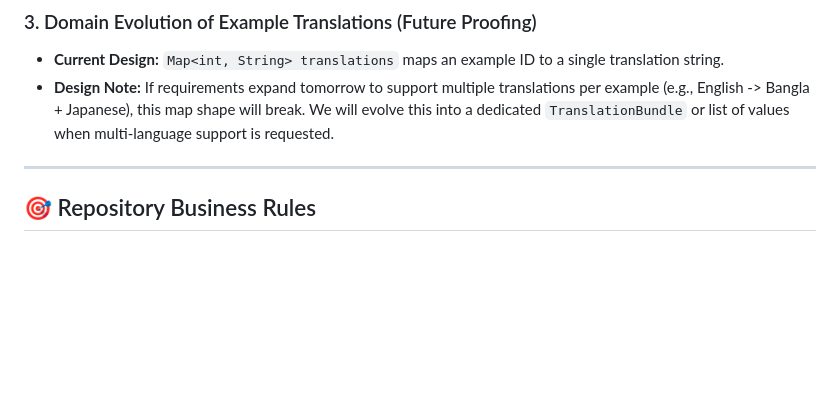
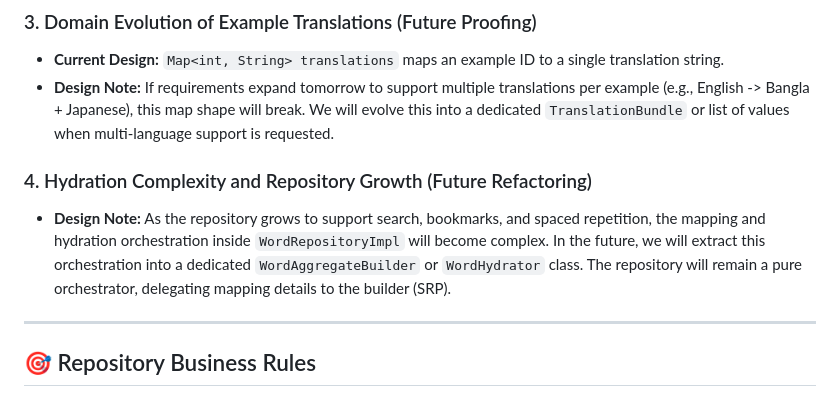
Before and after one commit to memamun/wordsmart, a Markdown page: docs/domain/repository_design.md, the part around the change. GitHub-like rendering; blank space fills up the shorter version.

Commit message:
docs: document WordHydrator refactoring roadmap notes in repository design specifications

```diff
--- a/docs/domain/repository_design.md
+++ b/docs/domain/repository_design.md
@@ -17,6 +17,9 @@ This document outlines architectural design decisions, future roadmap notes, and
 ### 3. Domain Evolution of Example Translations (Future Proofing)
 - **Current Design:** `Map<int, String> translations` maps an example ID to a single translation string.
 - **Design Note:** If requirements expand tomorrow to support multiple translations per example (e.g., English -> Bangla + Japanese), this map shape will break. We will evolve this into a dedicated `TranslationBundle` or list of values when multi-language support is requested.
+
+### 4. Hydration Complexity and Repository Growth (Future Refactoring)
+- **Design Note:** As the repository grows to support search, bookmarks, and spaced repetition, the mapping and hydration orchestration inside `WordRepositoryImpl` will become complex. In the future, we will extract this orchestration into a dedicated `WordAggregateBuilder` or `WordHydrator` class. The repository will remain a pure orchestrator, delegating mapping details to the builder (SRP).
 
 ---
 
```
